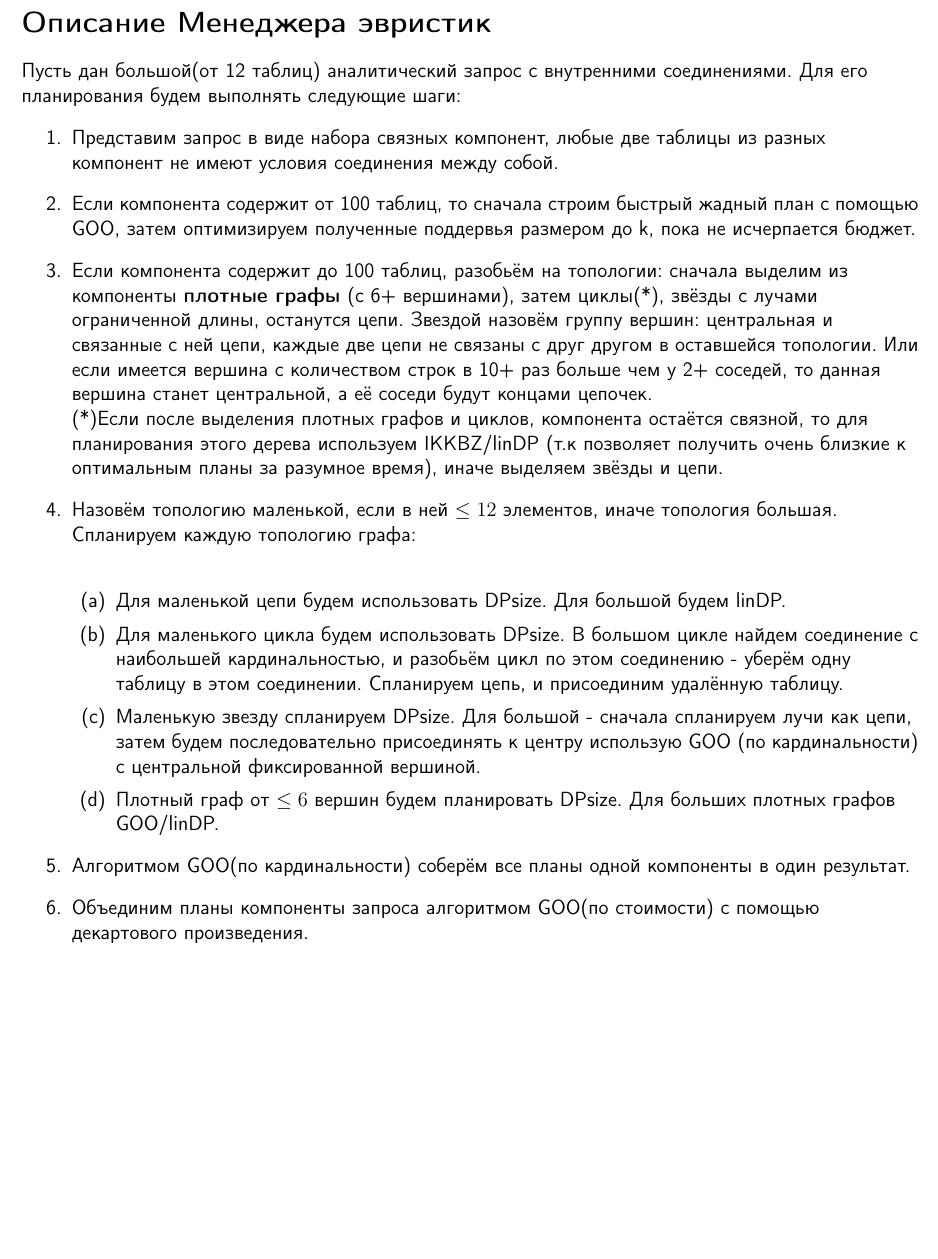
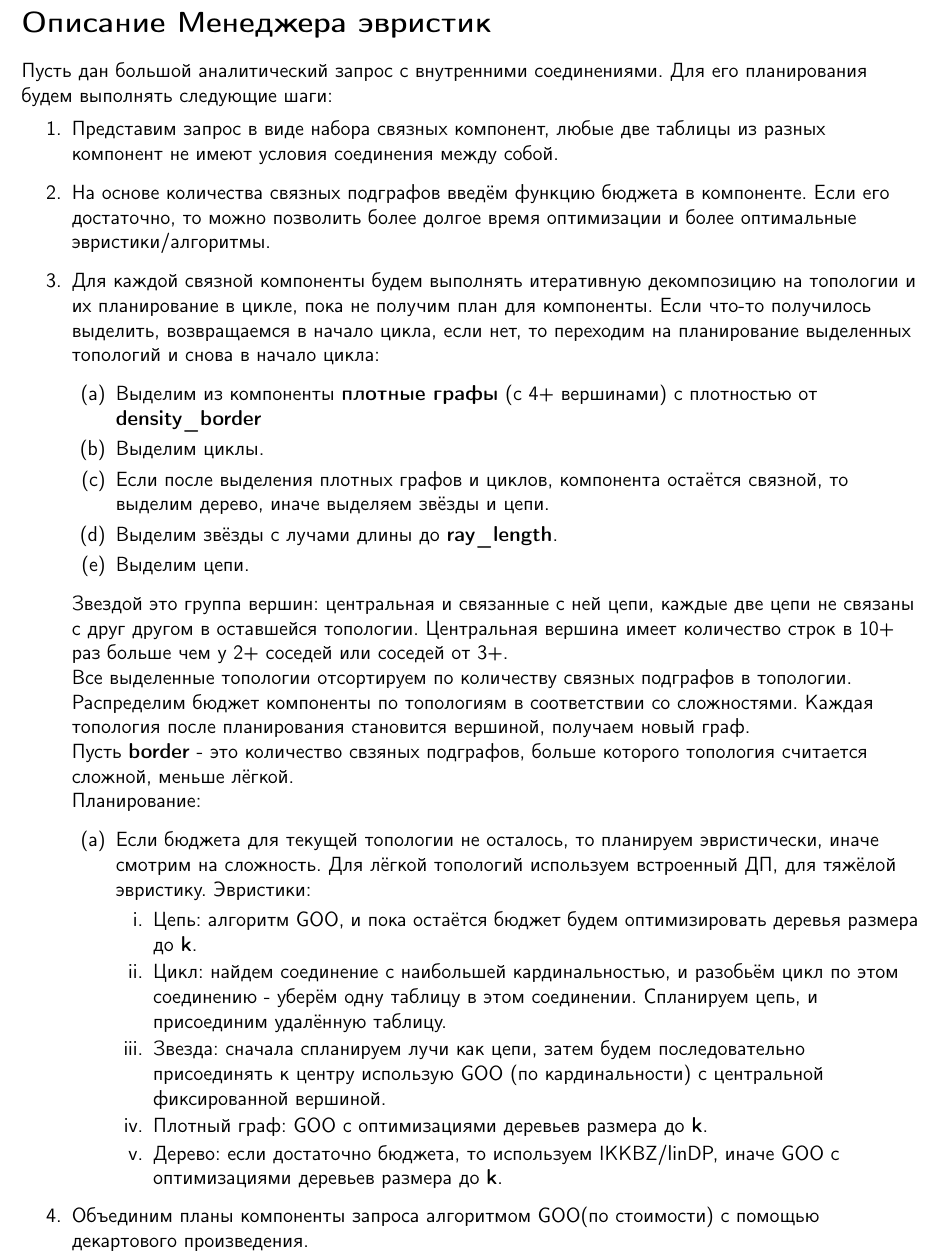
Before and after one commit to B0GDANPN/ManagerOfHeutistic, a LaTeX document (Description.tex): part of the page, cut so that both start at the same text, the shorter picture padded with empty space. Compiled offline with pdfLaTeX.

Commit message:
second variant

```diff
--- a/Description.tex
+++ b/Description.tex
@@ -4,30 +4,44 @@
 \begin{flushleft}
 \section*{Описание Менеджера эвристик}
 
-Пусть дан большой(от 12 таблиц) аналитический запрос с внутренними соединениями. Для его планирования будем выполнять
+Пусть дан большой аналитический запрос с внутренними соединениями. Для его планирования будем выполнять
 следующие шаги:
 \begin{enumerate}
     \item Представим запрос в виде набора связных компонент, любые две таблицы из разных компонент не имеют условия соединения между собой.
-    \item Если компонента содержит от 100 таблиц, то сначала строим быстрый жадный план с помощью GOO, затем оптимизируем полученные поддервья размером до k, пока не исчерпается бюджет.
-    \item Если компонента содержит до 100 таблиц, разобьём на топологии: сначала выделим из компоненты \textbf{плотные графы} (с 6+ вершинами), затем циклы(*), звёзды с лучами ограниченной длины, останутся цепи.
-    Звездой назовём группу вершин: центральная и связанные с ней цепи, каждые две цепи не связаны с друг другом в оставшейся топологии. Или если имеется
-    вершина с количеством строк в 10+ раз больше чем у 2+ соседей, то данная вершина станет центральной, а её соседи будут концами цепочек.
-    \newline (*)Если после выделения  плотных графов и циклов, компонента остаётся связной, то для планирования этого дерева используем IKKBZ/linDP (т.к позволяет получить очень близкие к оптимальным планы за разумное время), иначе выделяем звёзды и цепи.
-    \item Назовём топологию маленькой, если в ней $\leq 12$ элементов, иначе топология большая. Спланируем каждую топологию графа:\newline
+    \item На основе количества связных подграфов введём функцию бюджета в компоненте. Если его достаточно, то можно позволить более долгое время оптимизации
+    и более оптимальные эвристики/алгоритмы.
+    \item Для каждой связной компоненты будем выполнять итеративную декомпозицию на топологии и их планирование в цикле, пока не получим план для компоненты.
+    Если что-то получилось выделить, возвращаемся в начало цикла, если нет, то переходим на планирование выделенных топологий и снова в начало цикла:
     \begin{enumerate}
-        \item Для маленькой цепи будем использовать DPsize. Для большой будем linDP.
-        \item Для маленького цикла будем использовать DPsize. В большом цикле найдем соединение с наибольшей кардинальностью, и разобьём цикл
-        по этом соединению - уберём одну таблицу в этом соединении. Спланируем цепь, и присоединим удалённую таблицу.
-        \item Маленькую звезду спланируем DPsize. Для большой - сначала спланируем лучи как цепи, затем будем последовательно присоединять к
-        центру использую GOO (по кардинальности) с центральной фиксированной вершиной.
-        \item Плотный граф от $\leq 6$ вершин будем планировать DPsize. Для больших плотных графов GOO/linDP.
+        \item Выделим из компоненты \textbf{плотные графы} (с 4+ вершинами) с плотностью от \textbf{density\_border}
+        \item Выделим циклы.
+        \item Если после выделения  плотных графов и циклов, компонента остаётся связной, то выделим дерево, иначе выделяем звёзды и цепи.
+        \item Выделим звёзды с лучами длины до \textbf{ray\_length}.
+        \item Выделим цепи.
     \end{enumerate}
-    \item Алгоритмом GOO(по кардинальности) соберём все планы одной компоненты в один результат.
+    Звездой это группа вершин: центральная и связанные с ней цепи, каждые две цепи не связаны с друг другом в оставшейся топологии.
+    Центральная вершина имеет количество строк в 10+ раз больше чем у 2+ соседей или соседей от 3+.
+    \newline
+    Все выделенные топологии  отсортируем по количеству связных подграфов в топологии.
+    Распределим бюджет компоненты по топологиям в соответствии со сложностями. Каждая топология после планирования становится вершиной, получаем новый граф.
+    \newline
+    Пусть \textbf{border} - это количество свзяных подграфов, больше которого топология считается сложной, меньше лёгкой.
+    \newline
+    Планирование:
+    \begin{enumerate}
+        \item Если бюджета для текущей топологии не осталось, то планируем эвристически, иначе смотрим на сложность. Для лёгкой топологий используем  встроенный ДП, для
+    тяжёлой эвристику. Эвристики:
+        \begin{enumerate}
+            \item Цепь: алгоритм GOO, и пока остаётся бюджет будем оптимизировать деревья размера до \textbf{k}.
+            \item Цикл: найдем соединение с наибольшей кардинальностью, и разобьём цикл по этом соединению - уберём одну таблицу в этом соединении. Спланируем цепь, и присоединим удалённую таблицу.
+            \item Звезда: сначала спланируем лучи как цепи, затем будем последовательно присоединять к центру использую GOO (по кардинальности) с центральной фиксированной вершиной.
+            \item Плотный граф:  GOO с оптимизациями деревьев размера до \textbf{k}.
+            \item Дерево: если достаточно бюджета, то используем IKKBZ/linDP, иначе GOO с оптимизациями деревьев размера до \textbf{k}.
+        \end{enumerate}
+    \end{enumerate}
     \item Объединим планы компоненты запроса алгоритмом GOO(по стоимости) с помощью декартового произведения.
 \end{enumerate}
 
 
-\raggedright
-
 \end{flushleft}
 \end{document}
```
Also changed, not shown: Description.pdf.
